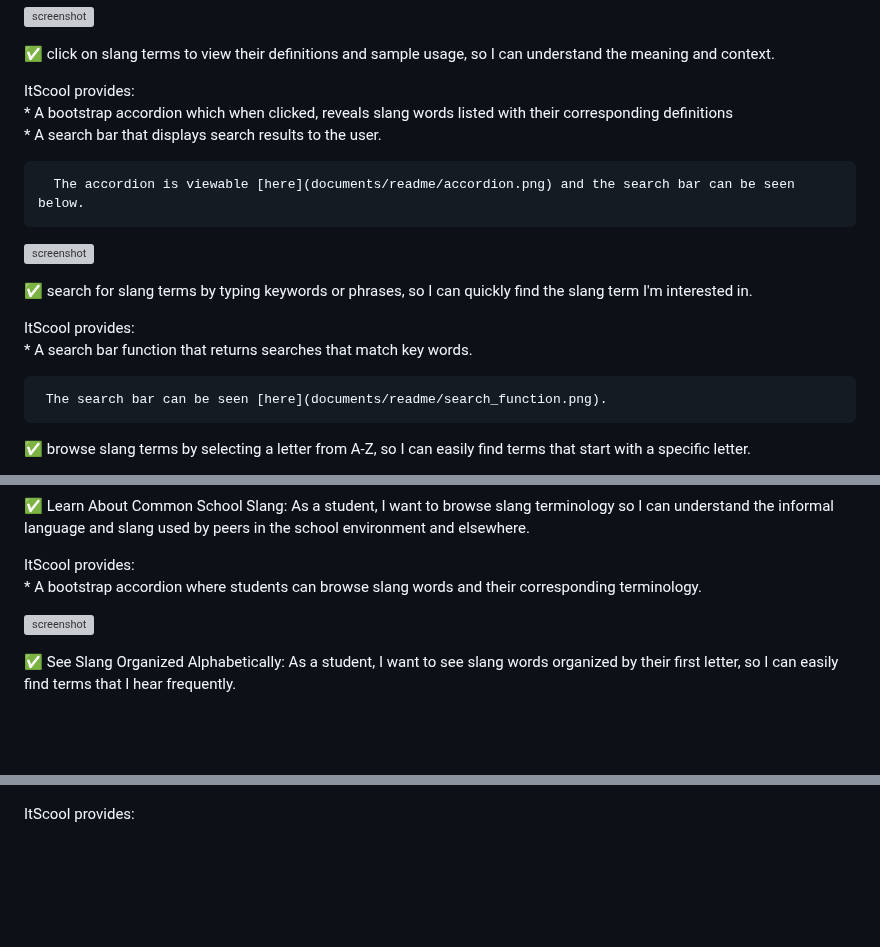
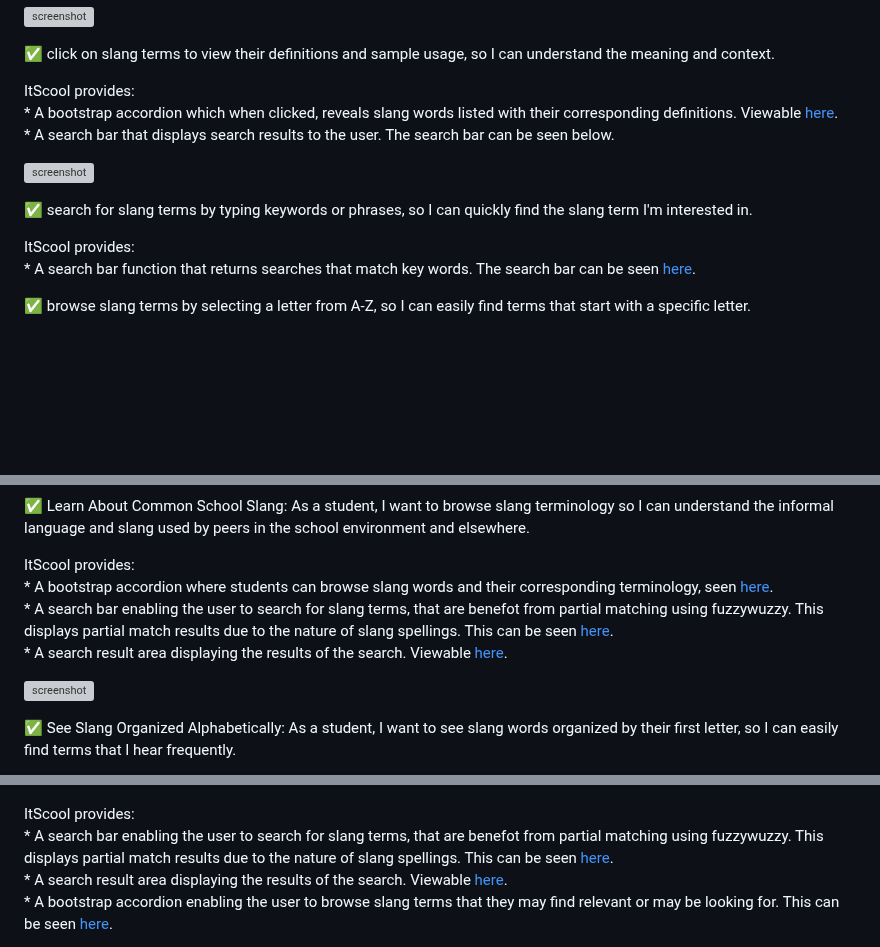
Before and after one commit to GemmaButcher-dev/itscool-ms3, a Markdown page: TESTING.md, 3 parts joined by grey strips. Rendered like a GitHub page; blank space fills up the shorter version; grey boxes are pictures that could not be loaded.

Commit message:
add links and testing info

```diff
--- a/TESTING.md
+++ b/TESTING.md
@@ -161,19 +161,15 @@ The project user stories have been met with the following features;
 ✅  click on slang terms to view their definitions and sample usage, so I can understand the meaning and context.
 
    ItScool provides:<br>
-      * A bootstrap accordion which when clicked, reveals slang words listed with their corresponding definitions<br>
-      * A search bar that displays search results to the user.
-
-      The accordion is viewable [here](documents/readme/accordion.png) and the search bar can be seen below.
+      * A bootstrap accordion which when clicked, reveals slang words listed with their corresponding definitions. Viewable [here](documents/readme/accordion.png).<br>
+      * A search bar that displays search results to the user. The search bar can be seen below.<br>
 
 ![screenshot](documents/readme/search_function.png)
 
 ✅  search for slang terms by typing keywords or phrases, so I can quickly find the slang term I'm interested in.
 
    ItScool provides:<br>
-     * A search bar function that returns searches that match key words.<br>
-
-     The search bar can be seen [here](documents/readme/search_function.png).
+     * A search bar function that returns searches that match key words. The search bar can be seen [here](documents/readme/search_function.png).<br>
 
 
 ✅  browse slang terms by selecting a letter from A-Z, so I can easily find terms that start with a specific letter.
@@ -256,7 +250,9 @@ The project user stories have been met with the following features;
     As a student, I want to browse slang terminology so I can understand the informal language and slang used by peers in the school environment and elsewhere.
 
   ItScool provides:<br>
-      * A bootstrap accordion where students can browse slang words and their corresponding terminology.
+      * A bootstrap accordion where students can browse slang words and their corresponding terminology, seen [here](documents/readme/accordion.png).<br>
+      * A search bar enabling the user to search for slang terms, that are benefot from partial matching using fuzzywuzzy. This displays partial match results due to the nature of slang spellings. This can be seen [here](documents/readme/search_function.png).<br>
+      * A search result area displaying the results of the search. Viewable [here](documents/readme/search_results.png).
 
 
 ![screenshot](documents/readme/favourite_accordion.png)
@@ -306,3 +301,6 @@ The project user stories have been met with the following features;
 
   ItScool provides:<br>
+    * A search bar enabling the user to search for slang terms, that are benefot from partial matching using fuzzywuzzy. This displays partial match results due to the nature of slang spellings. This can be seen [here](documents/readme/search_function.png).<br>
+    * A search result area displaying the results of the search. Viewable [here](documents/readme/search_results.png).<br>
+    * A bootstrap accordion enabling the user to browse slang terms that they may find relevant or may be looking for. This can be seen [here](documents/readme/accordion.png).<br>
 
```
Also changed, not shown: other parts of TESTING.md (+17 -22 lines).
